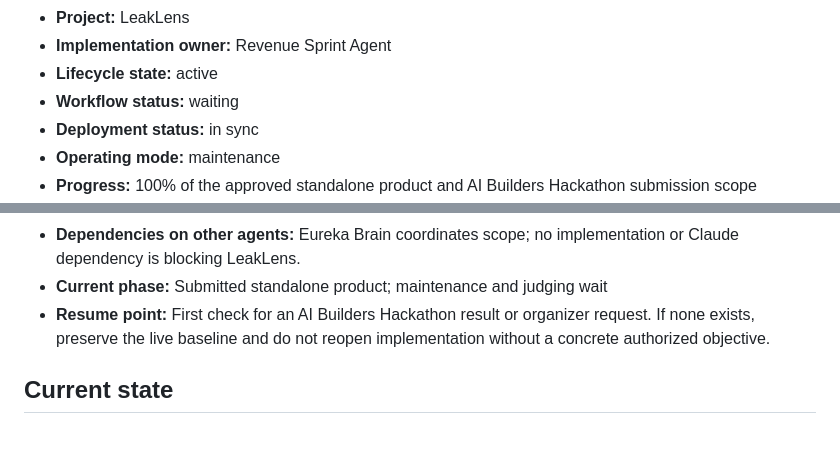
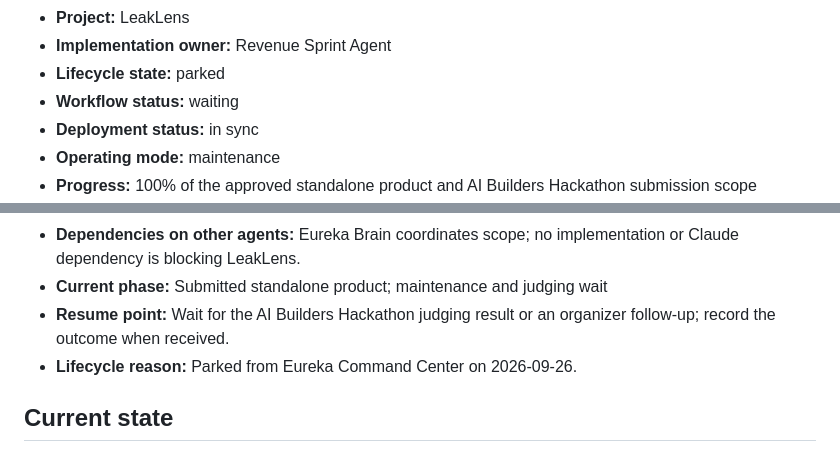
Before and after one commit to eurekawebsites/leaklens, a Markdown page: docs/PROJECT_STATE.md, 2 parts joined by grey strips. Rendered like a GitHub page.

Commit message:
Park LeakLens from Command Center

```diff
--- a/docs/PROJECT_STATE.md
+++ b/docs/PROJECT_STATE.md
@@ -4,6 +4,6 @@
 - **Project:** LeakLens
 - **Implementation owner:** Revenue Sprint Agent
-- **Lifecycle state:** active
+- **Lifecycle state:** parked
 - **Workflow status:** waiting
 - **Deployment status:** in sync
 - **Operating mode:** maintenance
@@ -19,7 +19,8 @@
 - **User action required:** none now. Aster acts only if the contest requests a follow-up or she authorizes a new enhancement or revenue milestone.
 - **Dependencies on other agents:** Eureka Brain coordinates scope; no implementation or Claude dependency is blocking LeakLens.
 - **Current phase:** Submitted standalone product; maintenance and judging wait
-- **Resume point:** First check for an AI Builders Hackathon result or organizer request. If none exists, preserve the live baseline and do not reopen implementation without a concrete authorized objective.
+- **Resume point:** Wait for the AI Builders Hackathon judging result or an organizer follow-up; record the outcome when received.
+- **Lifecycle reason:** Parked from Eureka Command Center on 2026-09-26.
 
 ## Current state
 
```
Also changed, not shown: other parts of docs/PROJECT_STATE.md (+1 -1 lines).
